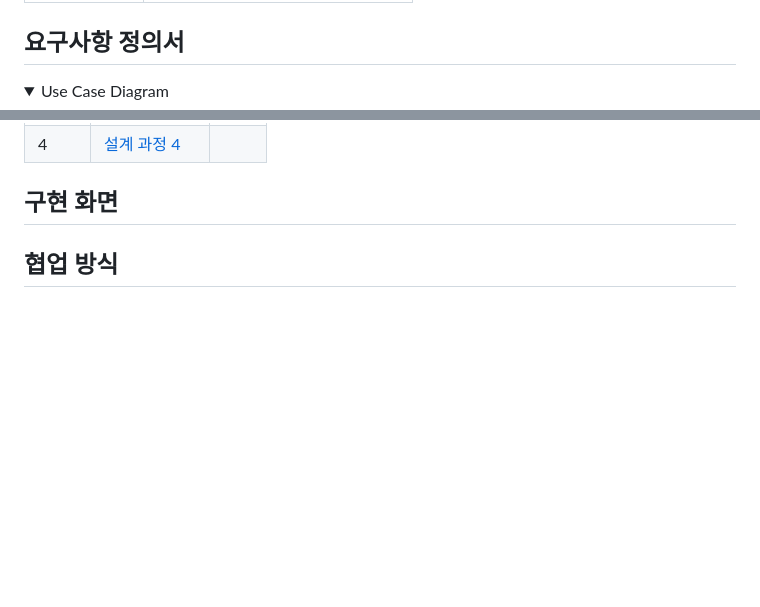
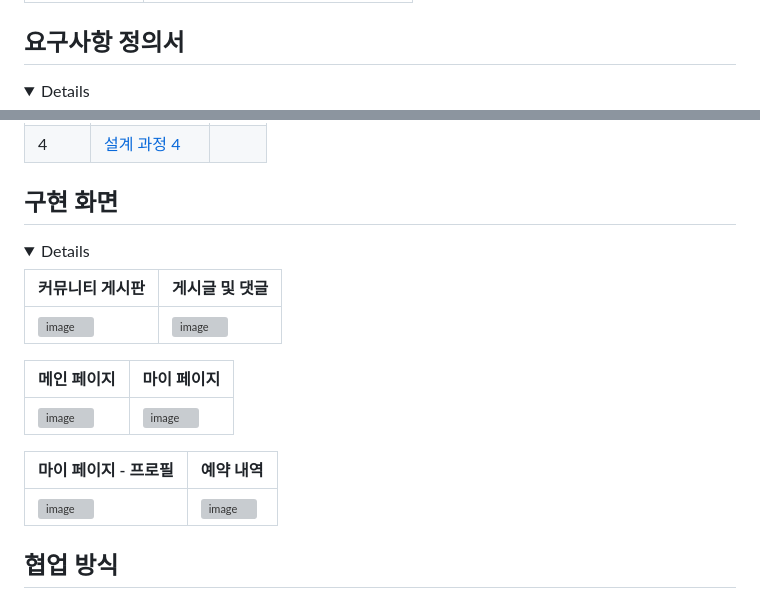
Before and after one commit to subeenjeonHere/pj_BST, a Markdown page: README.md, 2 parts joined by grey strips. GitHub-like rendering; folded sections open; blank space fills up the shorter version; grey boxes are pictures that could not be loaded.

```diff
--- a/README.md
+++ b/README.md
@@ -195,5 +195,5 @@
 ## 요구사항 정의서
 
 <details>
-<summary>Use Case Diagram</summary>
+<summary>Details</summary>
 
@@ -217,3 +217,18 @@
 
 ## 구현 화면
 
+<details>
+<summary>Details</summary>
+
+| 커뮤니티 게시판 | 게시글 및 댓글 |
+| --- | --- |
+| ![image](https://github.com/subeenjeonHere/pj_BST/assets/145312273/6225ea55-c551-40c3-bbbc-e2f90533c6a7) | ![image](https://github.com/subeenjeonHere/pj_BST/assets/145312273/26147efa-7183-457d-a8fe-f98c7bff6850) |
+
+| 메인 페이지 | 마이 페이지 |
+| --- | --- |
+| ![image](https://github.com/subeenjeonHere/pj_BST/assets/145312273/d7a3ac2f-a44f-4010-be45-094fec00e452) | ![image](https://github.com/subeenjeonHere/pj_BST/assets/145312273/5fc89da0-cd9e-468f-b8ff-72f6a70eb025) |
+
+| 마이 페이지 - 프로필 |예약 내역 |
+| --- | --- |
+| ![image](https://github.com/subeenjeonHere/pj_BST/assets/145312273/114e1a0f-a246-46ba-bec7-c30557acbd97) | ![image](https://github.com/subeenjeonHere/pj_BST/assets/145312273/ef5b8472-ed7b-43c1-a56e-fbb9b992ffe8) |
+
```
Also changed, not shown: other parts of README.md (+3 -1 lines).
